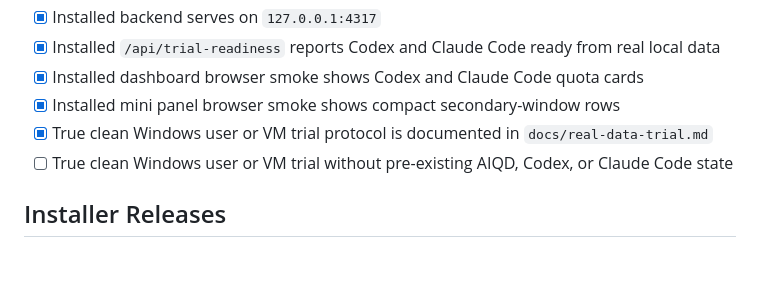
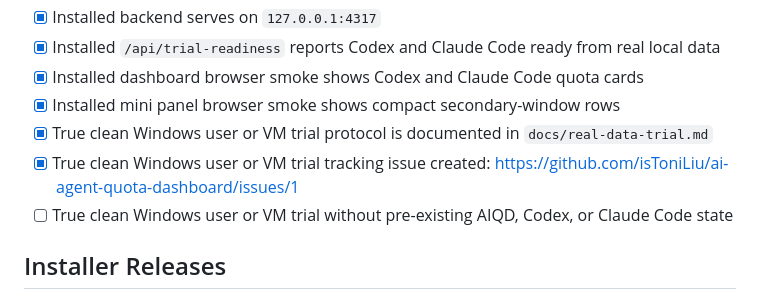
Before and after one commit to ToniMakes/ai-agent-quota-dashboard, a Markdown page: docs/release-checklist.md, the part around the change. Rendered like a GitHub page; blank space fills up the shorter version.

Commit message:
Track clean Windows RC trial

```diff
--- a/docs/release-checklist.md
+++ b/docs/release-checklist.md
@@ -83,6 +83,7 @@ Docs drift silently: `docs/status.md`, `README.md`, and `docs/data-sources.md` h
 - [x] Installed dashboard browser smoke shows Codex and Claude Code quota cards
 - [x] Installed mini panel browser smoke shows compact secondary-window rows
 - [x] True clean Windows user or VM trial protocol is documented in `docs/real-data-trial.md`
+- [x] True clean Windows user or VM trial tracking issue created: https://github.com/isToniLiu/ai-agent-quota-dashboard/issues/1
 - [ ] True clean Windows user or VM trial without pre-existing AIQD, Codex, or Claude Code state
 
 ## Installer Releases
```
Also changed, not shown: docs/status.md (+2 -0 lines).
